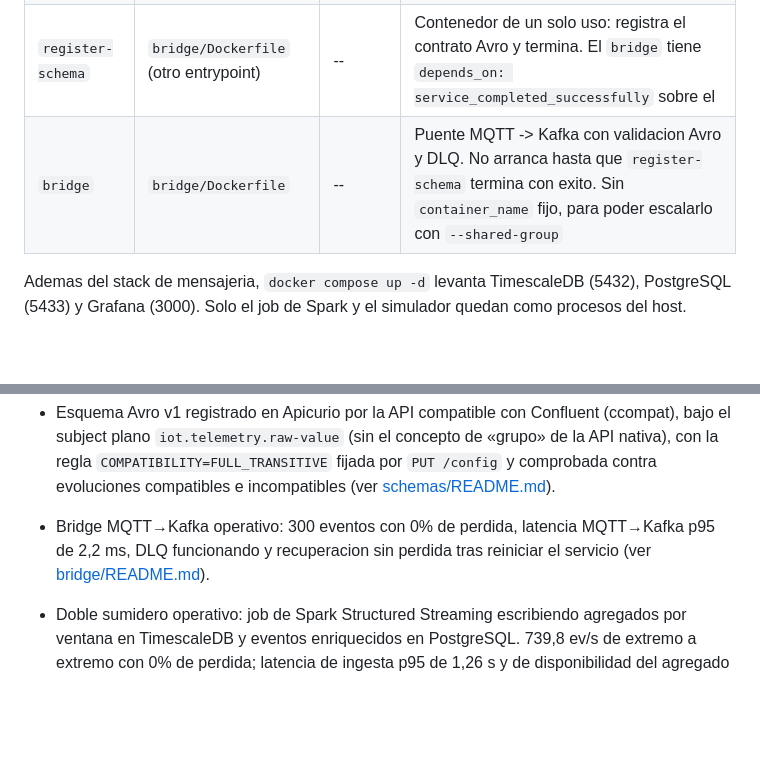
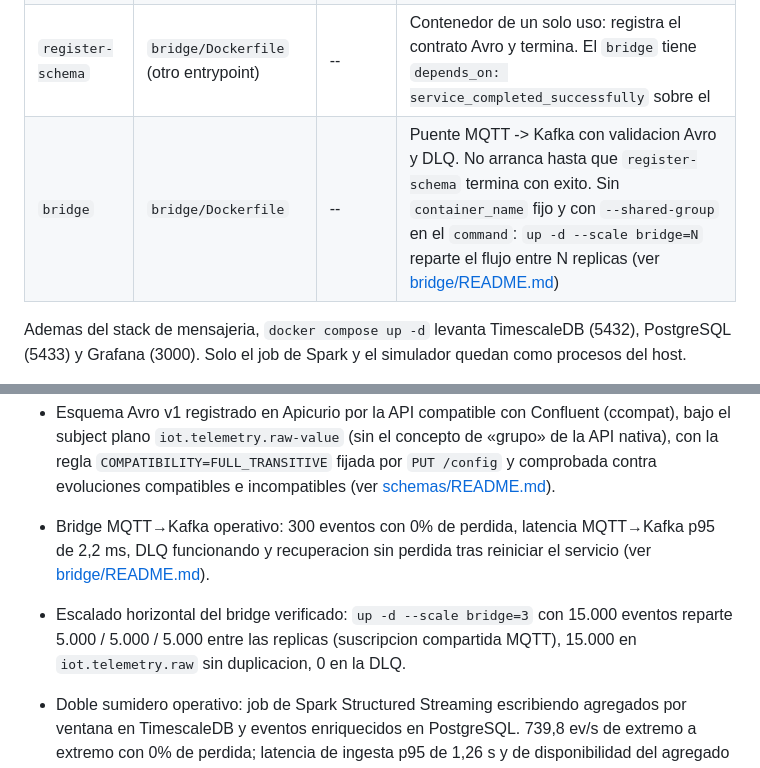
Before and after one commit to paterninausa/uea_tfm, a Markdown page: pipeline/README.md, 2 parts joined by grey strips. Rendered like a GitHub page; blank space fills up the shorter version.

```diff
--- a/pipeline/README.md
+++ b/pipeline/README.md
@@ -56,7 +56,7 @@ Un unico listener no funciona: el nombre `kafka` no resuelve desde el host, y
 | `apicurio`        | `apicurio/apicurio-registry:3.3.1`    | 8080          | API REST del registro de esquemas |
 | `apicurio-ui`     | `apicurio/apicurio-registry-ui:3.3.1` | 8888          | UI del registro (contenedor aparte en 3.x) |
 | `register-schema` | `bridge/Dockerfile` (otro entrypoint) | --            | Contenedor de un solo uso: registra el contrato Avro y termina. El `bridge` tiene `depends_on: service_completed_successfully` sobre el |
-| `bridge`          | `bridge/Dockerfile`                   | --            | Puente MQTT -> Kafka con validacion Avro y DLQ. No arranca hasta que `register-schema` termina con exito. Sin `container_name` fijo, para poder escalarlo con `--shared-group` |
+| `bridge`          | `bridge/Dockerfile`                   | --            | Puente MQTT -> Kafka con validacion Avro y DLQ. No arranca hasta que `register-schema` termina con exito. Sin `container_name` fijo y con `--shared-group` en el `command`: `up -d --scale bridge=N` reparte el flujo entre N replicas (ver [bridge/README.md](bridge/README.md)) |
 
 Ademas del stack de mensajeria, `docker compose up -d` levanta TimescaleDB
 (5432), PostgreSQL (5433) y Grafana (3000). Solo el job de Spark y el simulador
@@ -156,6 +156,10 @@ Python 3.11 + PySpark 4.2.0):
   MQTT→Kafka p95 de 2,2 ms, DLQ funcionando y recuperacion sin perdida tras
   reiniciar el servicio (ver [bridge/README.md](bridge/README.md)).
 
+- Escalado horizontal del bridge verificado: `up -d --scale bridge=3` con
+  15.000 eventos reparte 5.000 / 5.000 / 5.000 entre las replicas (suscripcion
+  compartida MQTT), 15.000 en `iot.telemetry.raw` sin duplicacion, 0 en la DLQ.
+
 - Doble sumidero operativo: job de Spark Structured Streaming escribiendo
   agregados por ventana en TimescaleDB y eventos enriquecidos en PostgreSQL.
   739,8 ev/s de extremo a extremo con 0% de perdida; latencia de ingesta p95 de
```
Also changed, not shown: CLAUDE.md (+2 -0 lines), pipeline/bridge/README.md (+16 -0 lines).
